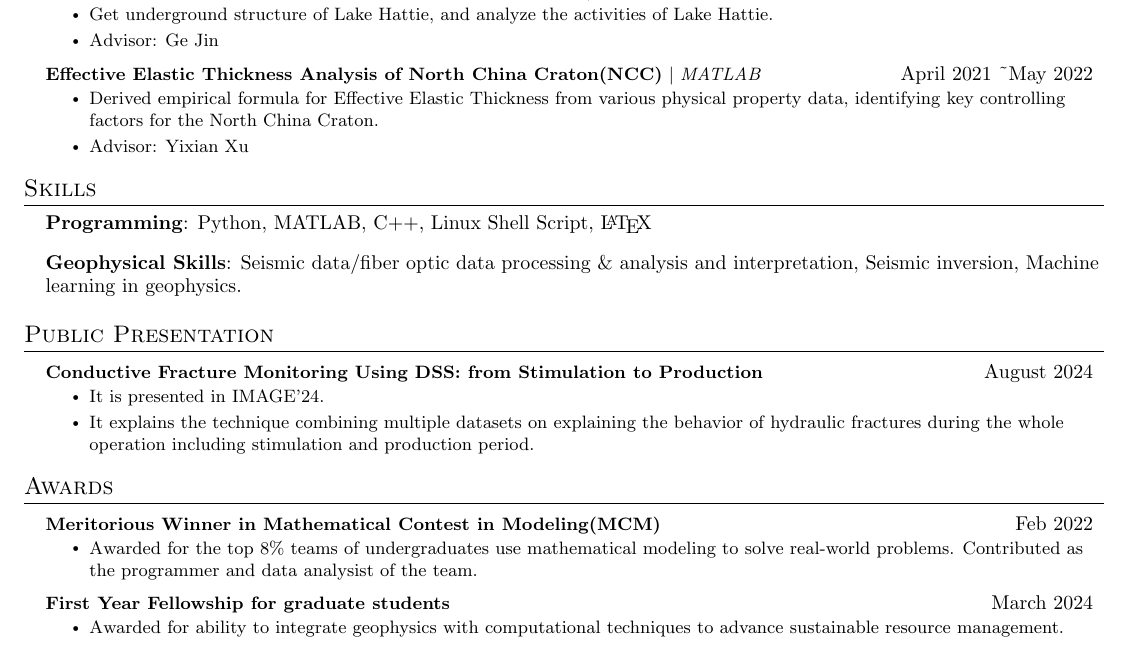
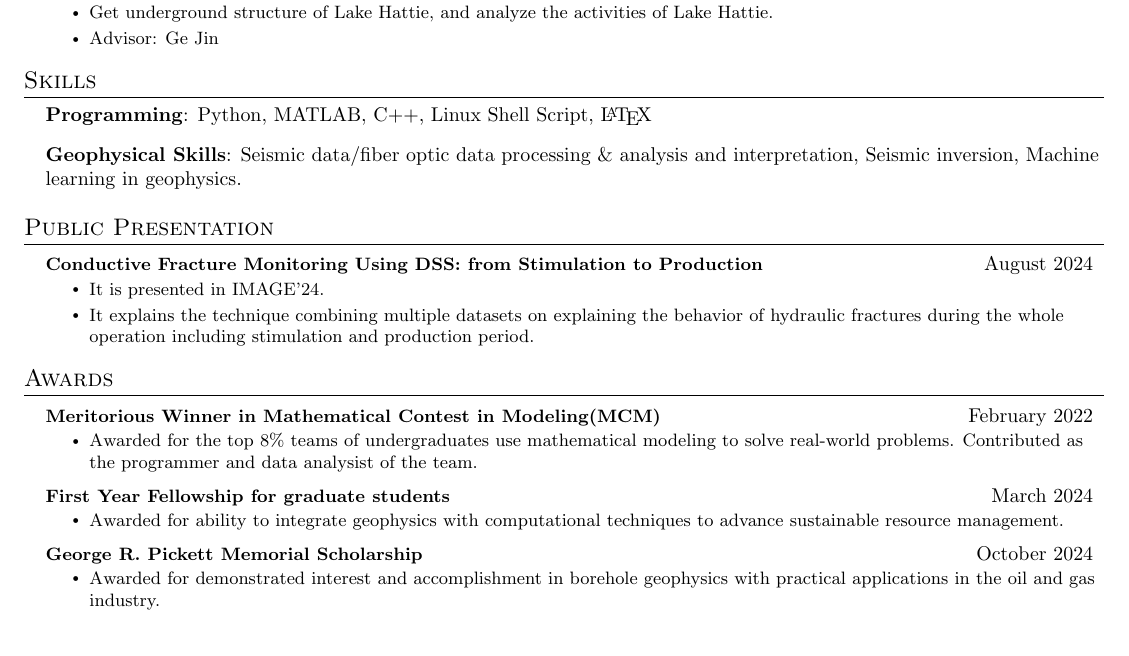
Before and after one commit to shenyaojin/CV, a LaTeX CV (resume.tex): part of the page, cut so that both start at the same text. Compiled offline with pdfLaTeX.

Commit message:
Add scholarship. Remove some experiences.

```diff
--- a/resume.tex
+++ b/resume.tex
@@ -171,13 +171,6 @@
     \resumeItem{Advisor: Ge Jin}
     \resumeItemListEnd
 
-    \resumeProjectHeading
-        {\textbf{Effective Elastic Thickness Analysis of North China Craton(NCC)} $|$ \emph{MATLAB}}{April 2021 \textasciitilde May 2022}
-        \resumeItemListStart
-          \resumeItem{Derived empirical formula for Effective Elastic Thickness from various physical property data, identifying key controlling factors for the North China Craton.}
-          \resumeItem{Advisor: Yixian Xu}
-    \resumeItemListEnd
-
     \resumeSubHeadingListEnd
 
 %-----------Skills-----------
@@ -205,7 +198,7 @@
  \resumeSubHeadingListStart
 
  \resumeProjectHeading
-{\textbf{Meritorious Winner in Mathematical Contest in Modeling(MCM)}}{Feb 2022}
+{\textbf{Meritorious Winner in Mathematical Contest in Modeling(MCM)}}{February 2022}
 \resumeItemListStart
 	\resumeItem{Awarded for the top 8\% teams of undergraduates use mathematical modeling to solve real-world problems. Contributed as the programmer and data analysist of the team.}
 \resumeItemListEnd
@@ -215,6 +208,13 @@
 \resumeItemListStart
 	\resumeItem{Awarded for ability to integrate geophysics with computational techniques to advance sustainable resource management.}
 \resumeItemListEnd
+
+\resumeProjectHeading
+{\textbf{George R. Pickett Memorial Scholarship}}{October 2024}
+\resumeItemListStart
+	\resumeItem{Awarded for demonstrated interest and accomplishment in borehole geophysics with practical applications in the oil and gas industry.}
+\resumeItemListEnd
+
 \resumeSubHeadingListEnd
 %-------------------------------------------
 \end{document}
```
Also changed, not shown: resume.pdf, 2 other files.
